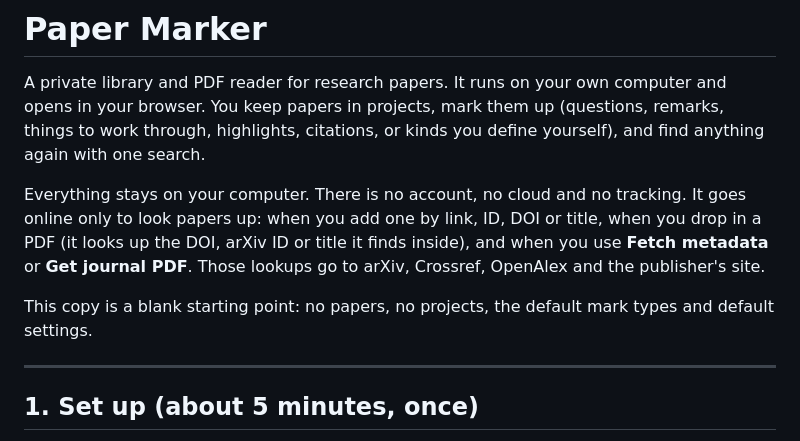
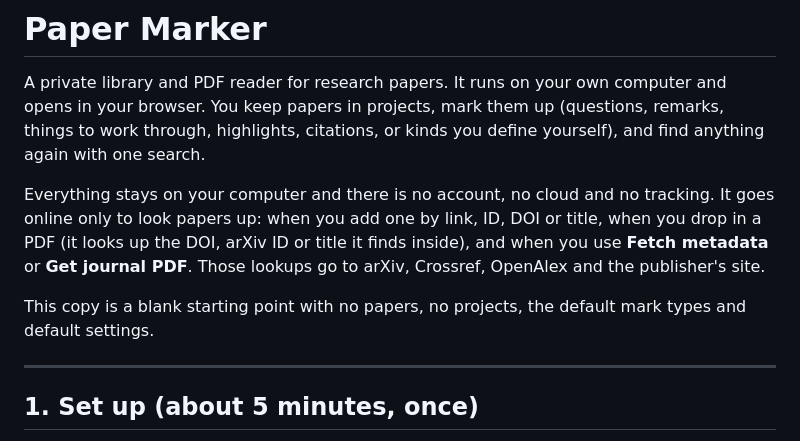
Before and after one commit to abirpogo421-spec/fermivie, a Markdown page: README.md, the part around the change. Rendered like a GitHub page.

Commit message:
Refine README for clarity and conciseness
Removed redundant phrases and improved clarity in the README.

```diff
--- a/README.md
+++ b/README.md
@@ -4,12 +4,11 @@ A private library and PDF reader for research papers. It runs on your own comput
 You keep papers in projects, mark them up (questions, remarks, things to work through, highlights, citations, or
 kinds you define yourself), and find anything again with one search.
 
-Everything stays on your computer. There is no account, no cloud and no tracking. It goes online only to look
-papers up: when you add one by link, ID, DOI or title, when you drop in a PDF (it looks up the DOI, arXiv ID or
+Everything stays on your computer and there is no account, no cloud and no tracking. It goes online only to look papers up: when you add one by link, ID, DOI or title, when you drop in a PDF (it looks up the DOI, arXiv ID or
 title it finds inside), and when you use **Fetch metadata** or **Get journal PDF**. Those lookups go to arXiv,
 Crossref, OpenAlex and the publisher's site.
 
-This copy is a blank starting point: no papers, no projects, the default mark types and default settings.
+This copy is a blank starting point with no papers, no projects, the default mark types and default settings.
 
 ---
 
```
